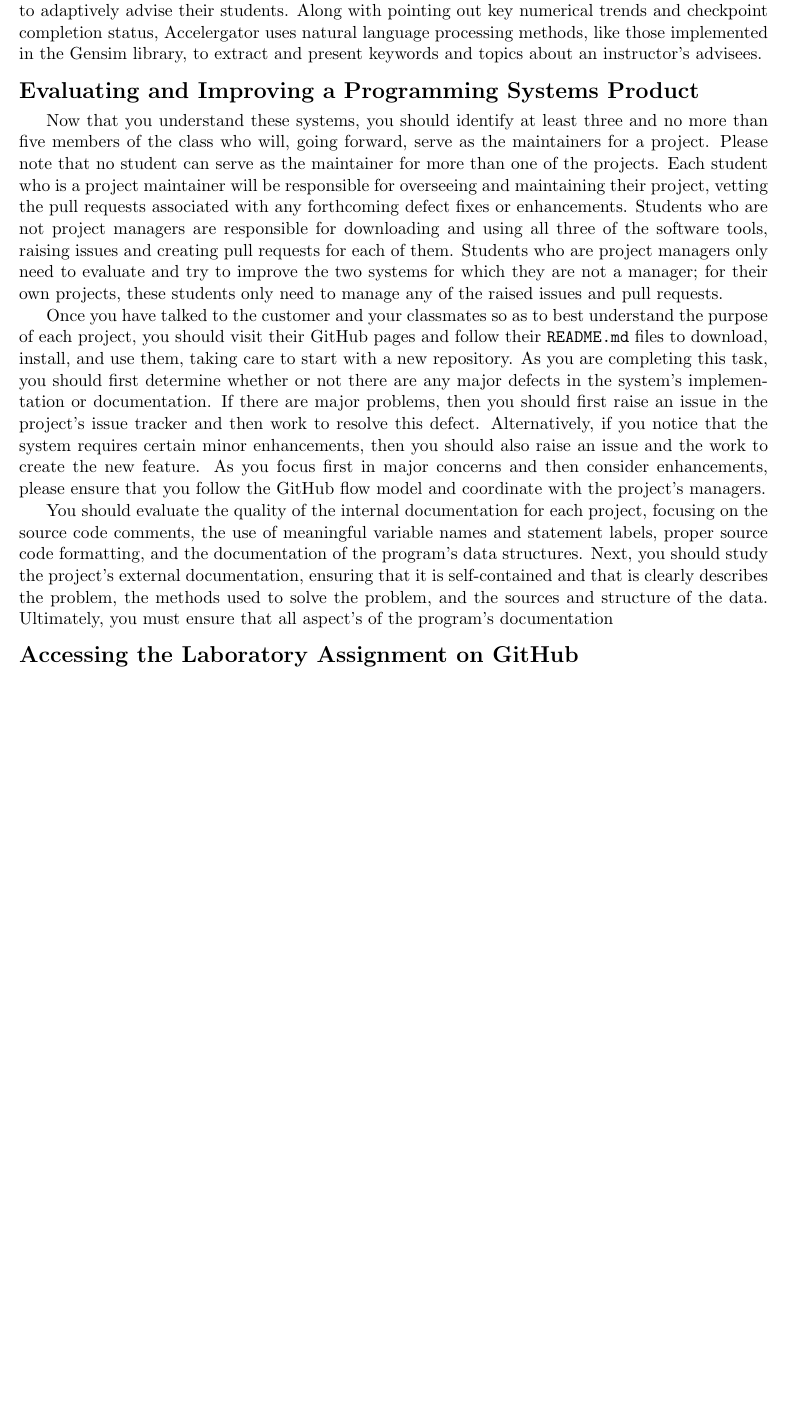
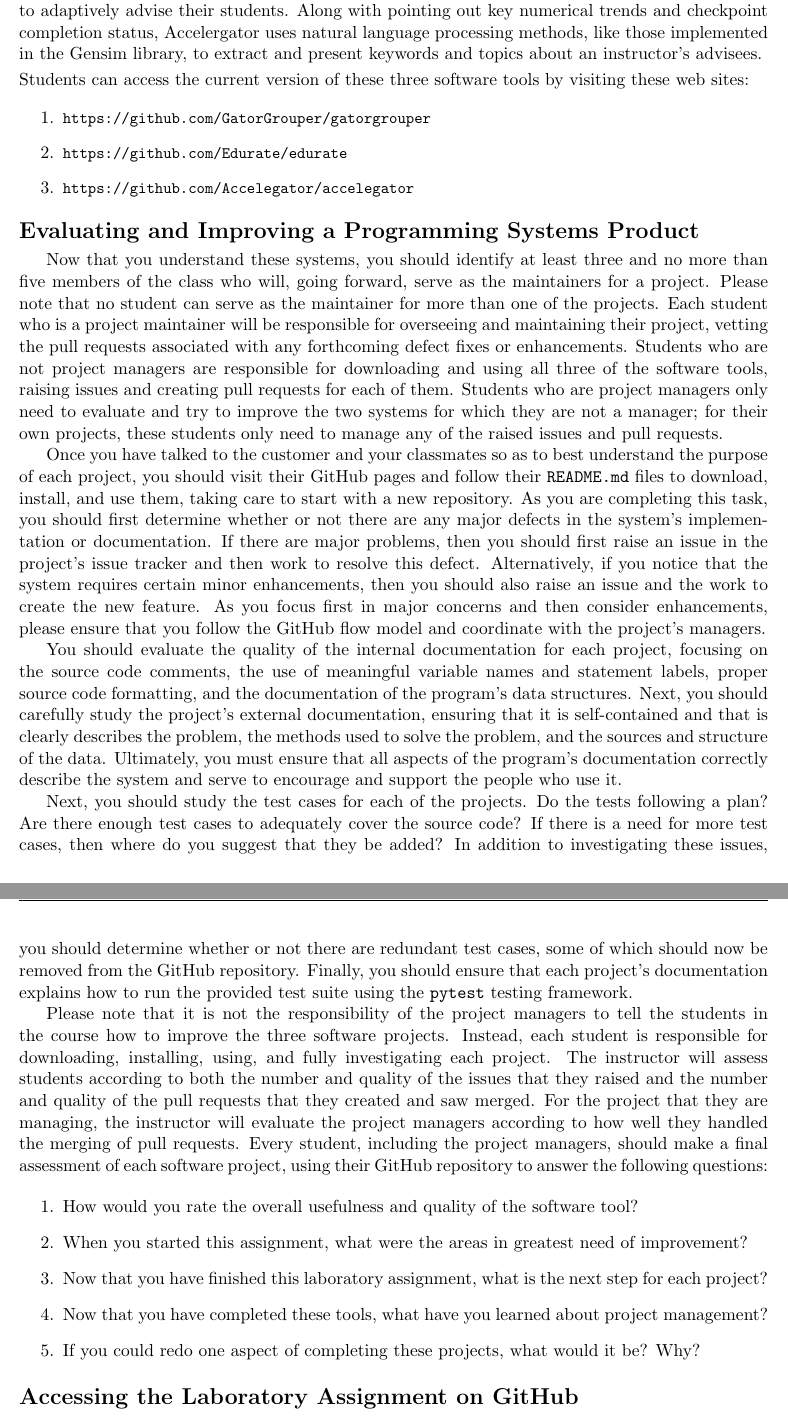
Before and after one commit to Allegheny-Computer-Science-280-F2017/cs280-F2017-lab-sheets, a LaTeX document (lab06/cs280F2017_lab06.tex): part of page 3 of 5 before the commit and two parts of pages 3 and 4 of 5 after it, the two joined at a grey line, cut so that both start at the same text, the shorter picture padded with empty space. Compiled offline with pdfLaTeX.

Commit message:
Finished a lot of revising in the cs280F2017_lab06.

```diff
--- a/lab06/cs280F2017_lab06.tex
+++ b/lab06/cs280F2017_lab06.tex
@@ -204,6 +204,18 @@ with pointing out key numerical trends and checkpoint completion status, Acceler
 methods, like those implemented in the Gensim library, to extract and present keywords and topics about an instructor's
 advisees.
 
+\vspace*{.25em}
+
+\noindent
+Students can access the current version of these three software tools by visiting these web sites:
+
+\begin{enumerate}
+  \item \url{https://github.com/GatorGrouper/gatorgrouper}
+  \item \url{https://github.com/Edurate/edurate}
+  \item \url{https://github.com/Accelegator/accelegator}
+\end{enumerate}
+
+
 \section*{Evaluating and Improving a Programming Systems Product}
 
 Now that you understand these systems, you should identify at least three and no more than five members of the class who
@@ -226,9 +238,32 @@ and coordinate with the project's managers.
 
 You should evaluate the quality of the internal documentation for each project, focusing on the source code comments,
 the use of meaningful variable names and statement labels, proper source code formatting, and the documentation of the
-program's data structures. Next, you should study the project's external documentation, ensuring that it is
+program's data structures. Next, you should carefully study the project's external documentation, ensuring that it is
 self-contained and that is clearly describes the problem, the methods used to solve the problem, and the sources and
-structure of the data. Ultimately, you must ensure that all aspect's of the program's documentation
+structure of the data. Ultimately, you must ensure that all aspects of the program's documentation correctly describe
+the system and serve to encourage and support the people who use it.
+
+Next, you should study the test cases for each of the projects. Do the tests following a plan? Are there enough test
+cases to adequately cover the source code? If there is a need for more test cases, then where do you suggest that they
+be added? In addition to investigating these issues, you should determine whether or not there are redundant test cases,
+some of which should now be removed from the GitHub repository. Finally, you should ensure that each project's
+documentation explains how to run the provided test suite using the {\tt pytest} testing framework.
+
+Please note that it is not the responsibility of the project managers to tell the students in the course how to improve
+the three software projects. Instead, each student is responsible for downloading, installing, using, and fully
+investigating each project. The instructor will assess students according to both the number and quality of the issues
+that they raised and the number and quality of the pull requests that they created and saw merged. For the project that
+they are managing, the instructor will evaluate the project managers according to how well they handled the merging of
+pull requests. Every student, including the project managers, should make a final assessment of each software
+project, using their GitHub repository to answer the following questions:
+
+\begin{enumerate}
+  \item How would you rate the overall usefulness and quality of the software tool?
+  \item When you started this assignment, what were the areas in greatest need of improvement?
+  \item Now that you have finished this laboratory assignment, what is the next step for each project?
+  \item Now that you have completed these tools, what have you learned about project management?
+  \item If you could redo one aspect of completing these projects, what would it be? Why?
+\end{enumerate}
 
 \section*{Accessing the Laboratory Assignment on GitHub}
 
```
